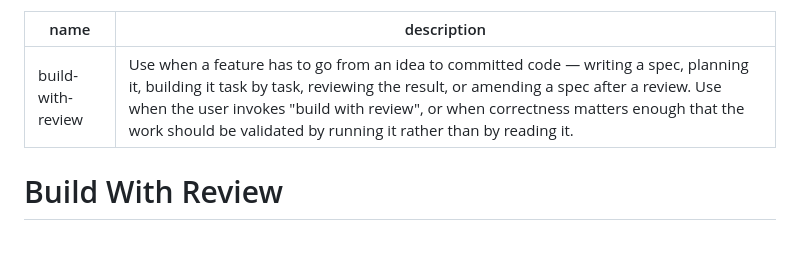
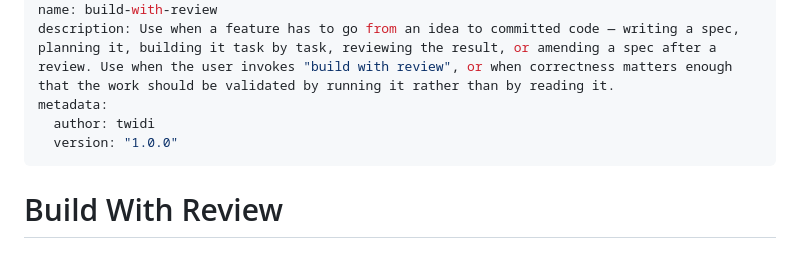
Before and after one commit to twidi/build-with-review-skill, a Markdown page: build-with-review/SKILL.md, the part around the change. Drawn GitHub-style.

Commit message:
chore(skill): add package metadata
Record the skill author and initial version in the front matter.

Co-Authored-By: Codex GPT-5.6 <codex@openai.com>

```diff
--- a/build-with-review/SKILL.md
+++ b/build-with-review/SKILL.md
@@ -1,6 +1,9 @@
 ---
 name: build-with-review
 description: Use when a feature has to go from an idea to committed code — writing a spec, planning it, building it task by task, reviewing the result, or amending a spec after a review. Use when the user invokes "build with review", or when correctness matters enough that the work should be validated by running it rather than by reading it.
+metadata:
+  author: twidi
+  version: "1.0.0"
 ---
 
 # Build With Review
```
